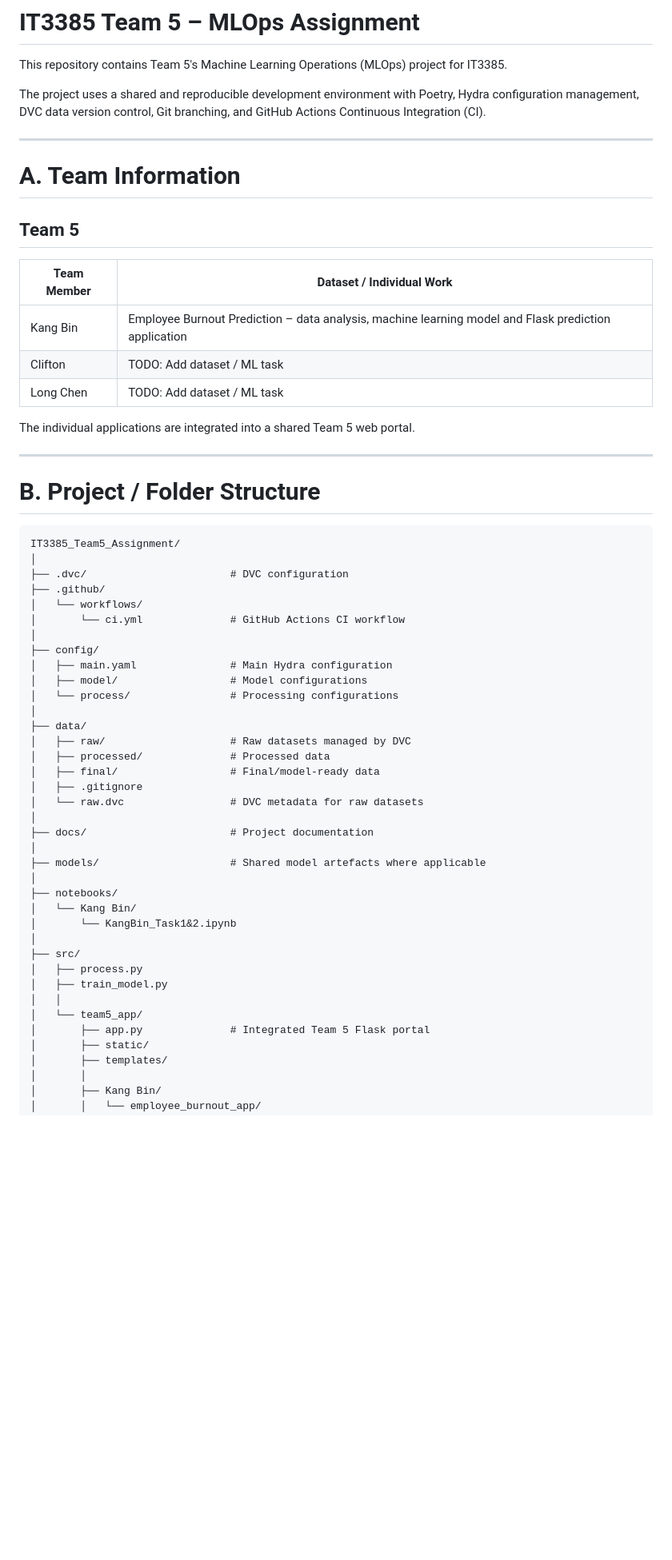
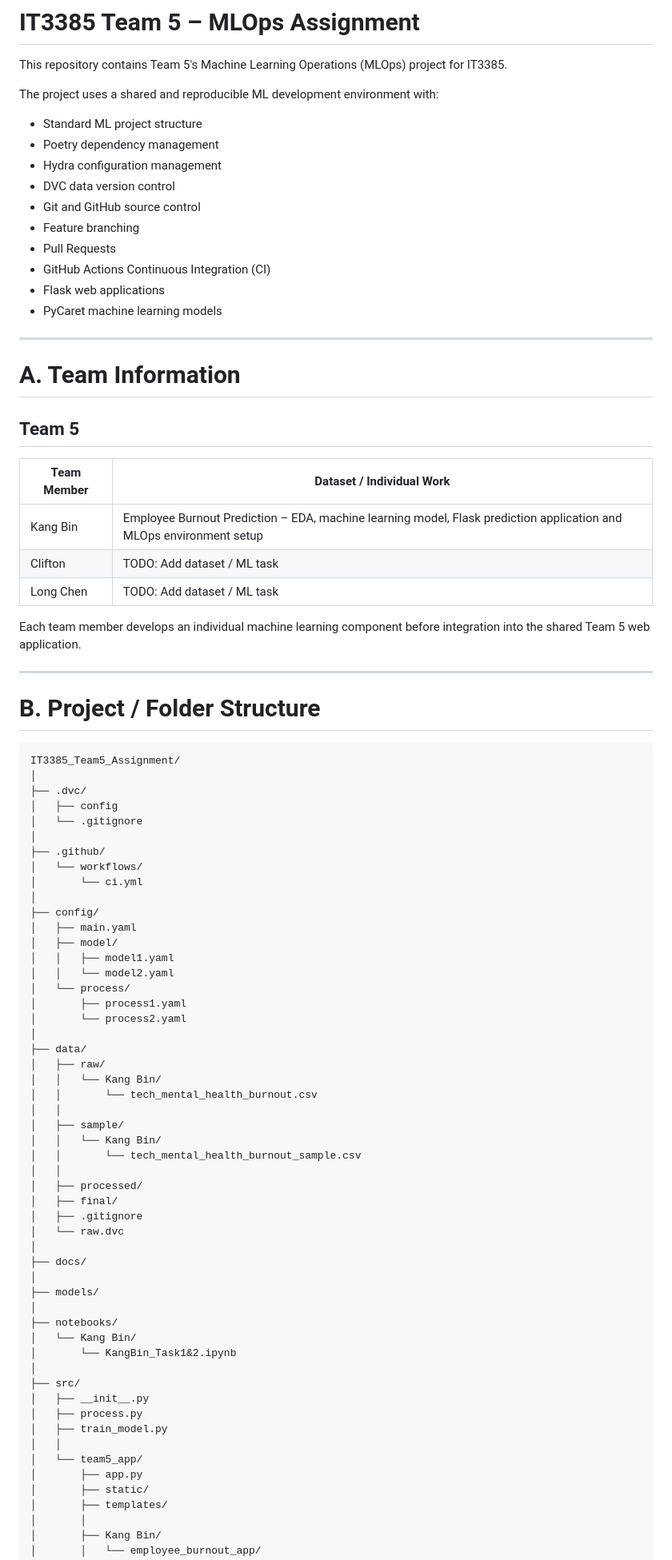
Before and after one commit to KingBisky/IT3385_Team5_Assignment, a Markdown page: README.md, the part around one of its changes. Shown at 80% size. Drawn GitHub-style; blank space fills up the shorter version.

````diff
--- a/README.md
+++ b/README.md
@@ -2,7 +2,18 @@
 
 This repository contains Team 5's Machine Learning Operations (MLOps) project for IT3385.
 
-The project uses a shared and reproducible development environment with Poetry, Hydra configuration management, DVC data version control, Git branching, and GitHub Actions Continuous Integration (CI).
+The project uses a shared and reproducible ML development environment with:
+
+- Standard ML project structure
+- Poetry dependency management
+- Hydra configuration management
+- DVC data version control
+- Git and GitHub source control
+- Feature branching
+- Pull Requests
+- GitHub Actions Continuous Integration (CI)
+- Flask web applications
+- PyCaret machine learning models
 
 ---
 
@@ -12,11 +23,11 @@ The project uses a shared and reproducible development environment with Poetry,
 
 | Team Member | Dataset / Individual Work |
 |---|---|
-| Kang Bin | Employee Burnout Prediction – data analysis, machine learning model and Flask prediction application |
+| Kang Bin | Employee Burnout Prediction – EDA, machine learning model, Flask prediction application and MLOps environment setup |
 | Clifton | TODO: Add dataset / ML task |
 | Long Chen | TODO: Add dataset / ML task |
 
-The individual applications are integrated into a shared Team 5 web portal.
+Each team member develops an individual machine learning component before integration into the shared Team 5 web application.
 
 ---
 
@@ -25,37 +36,52 @@ The individual applications are integrated into a shared Team 5 web portal.
 ```text
 IT3385_Team5_Assignment/
 │
-├── .dvc/                       # DVC configuration
+├── .dvc/
+│   ├── config
+│   └── .gitignore
+│
 ├── .github/
 │   └── workflows/
-│       └── ci.yml              # GitHub Actions CI workflow
+│       └── ci.yml
 │
 ├── config/
-│   ├── main.yaml               # Main Hydra configuration
-│   ├── model/                  # Model configurations
-│   └── process/                # Processing configurations
+│   ├── main.yaml
+│   ├── model/
+│   │   ├── model1.yaml
+│   │   └── model2.yaml
+│   └── process/
+│       ├── process1.yaml
+│       └── process2.yaml
 │
 ├── data/
-│   ├── raw/                    # Raw datasets managed by DVC
-│   ├── processed/              # Processed data
-│   ├── final/                  # Final/model-ready data
+│   ├── raw/
+│   │   └── Kang Bin/
+│   │       └── tech_mental_health_burnout.csv
+│   │
+│   ├── sample/
+│   │   └── Kang Bin/
+│   │       └── tech_mental_health_burnout_sample.csv
+│   │
+│   ├── processed/
+│   ├── final/
 │   ├── .gitignore
-│   └── raw.dvc                 # DVC metadata for raw datasets
+│   └── raw.dvc
 │
-├── docs/                       # Project documentation
+├── docs/
 │
-├── models/                     # Shared model artefacts where applicable
+├── models/
 │
 ├── notebooks/
 │   └── Kang Bin/
 │       └── KangBin_Task1&2.ipynb
 │
 ├── src/
+│   ├── __init__.py
 │   ├── process.py
 │   ├── train_model.py
 │   │
 │   └── team5_app/
-│       ├── app.py              # Integrated Team 5 Flask portal
+│       ├── app.py
 │       ├── static/
 │       ├── templates/
 │       │
````
Also changed, not shown: other parts of README.md (+462 -172 lines).
